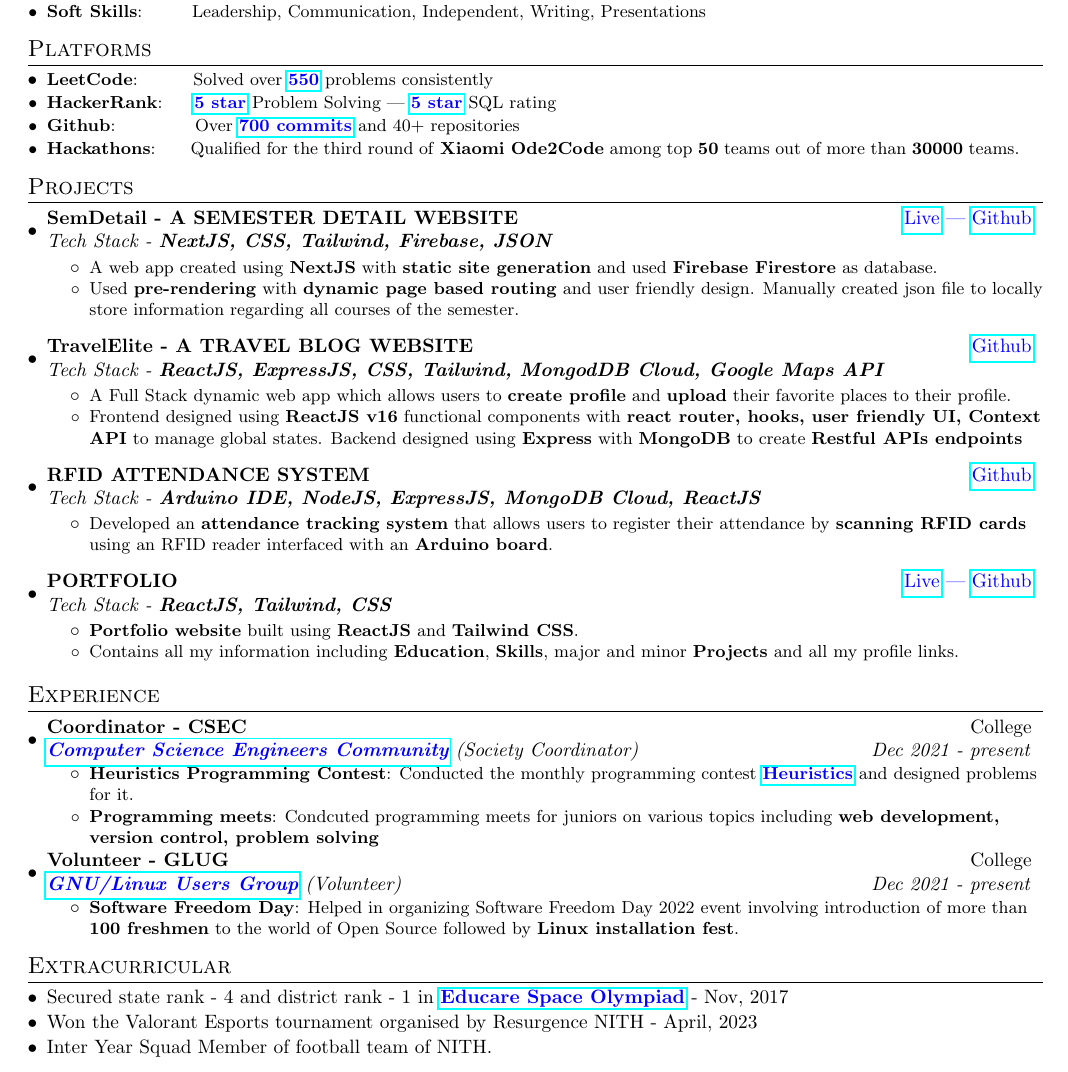
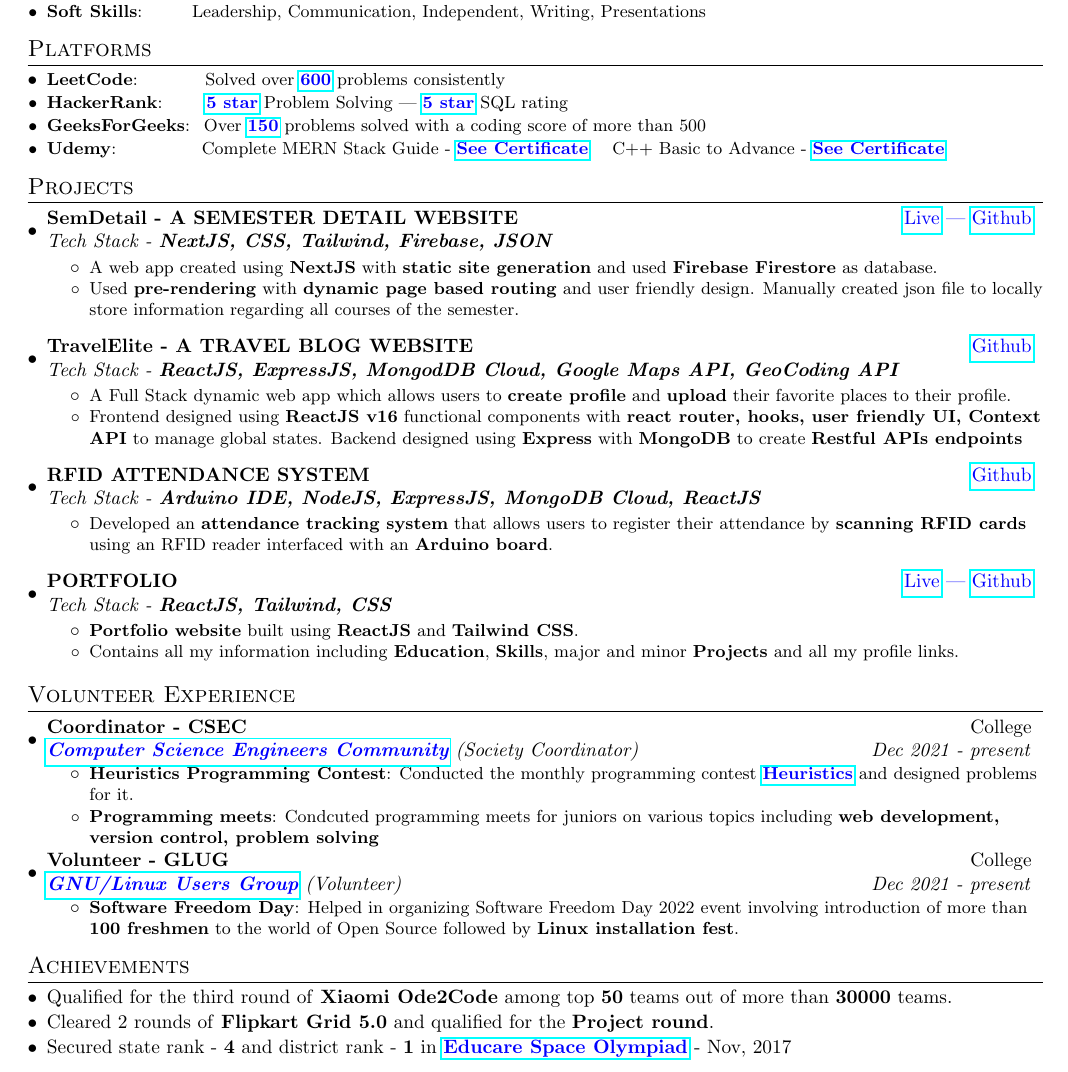
Before and after one commit to p-chhabra/Resume, a LaTeX CV (Resume.tex): part of the page, cut so that both start at the same text. Compiled offline with pdfLaTeX.

Commit message:
sections updated

```diff
--- a/Resume.tex
+++ b/Resume.tex
@@ -124,10 +124,11 @@
 %-----------PLATFORMS-----------------
 \section{Platforms}
 \resumeSubHeadingListStart
-\resumeSubItem{LeetCode}{~~~~~~~~Solved over {\color{blue}\href{https://leetcode.com/van_astrea/}{\textbf{550}}} problems consistently }
-	\resumeSubItem{HackerRank}{~~~~{\color{blue}\href{https://www.hackerrank.com/p_chhabra2002?hr_r=1}{\textbf{5 star}}} Problem Solving | {\color{blue}\href{https://www.hackerrank.com/p_chhabra2002?hr_r=1}{\textbf{5 star}}} SQL rating}
-	\resumeSubItem{Github}{~~~~~~~~~~~~Over {\color{blue}\href{https://www.github.com/p-chhabra}{\textbf{700 commits}}} and 40+ repositories}
-  \resumeSubItem{Hackathons}{~~~~~{Qualified for the third round of \textbf{Xiaomi Ode2Code} among top \textbf{50} teams out of more than \textbf{30000} teams.}}
+\resumeSubItem{LeetCode}{~~~~~~~~~~Solved over {\color{blue}\href{https://leetcode.com/van_astrea/}{\textbf{600}}} problems consistently }
+	\resumeSubItem{HackerRank}{~~~~~~{\color{blue}\href{https://www.hackerrank.com/p_chhabra2002?hr_r=1}{\textbf{5 star}}} Problem Solving | {\color{blue}\href{https://www.hackerrank.com/p_chhabra2002?hr_r=1}{\textbf{5 star}}} SQL rating}
+	\resumeSubItem{GeeksForGeeks}{~Over {\color{blue}\href{https://auth.geeksforgeeks.org/user/pchhabra2002}{\textbf{150}}} problems solved with a coding score of more than 500}
+  \resumeSubItem{Udemy}{~~~~~~~~~~~~~{Complete MERN Stack Guide - {\color{blue}\href{https://www.udemy.com/certificate/UC-99a0971b-88a3-4e0f-add9-9716ff951fad/}{\textbf{See Certificate}}}}~~~
+  {C++ Basic to Advance - {\color{blue}\href{https://www.udemy.com/certificate/UC-1be57826-91db-47b9-a76e-145e9b139ab4/}{\textbf{See Certificate}}}}}
 \resumeSubHeadingListEnd
 \vspace{2pt}
 
@@ -152,7 +153,7 @@
 %-----------PROJECT - 2-----------------
 \resumeSubheading
 {TravelElite - A TRAVEL BLOG WEBSITE} {\color{blue}\href{https://github.com/p-chhabra/TravelElite}{Github}}
-{Tech Stack - \textbf{ReactJS, ExpressJS, CSS, Tailwind, MongodDB Cloud, Google Maps API}} {}
+{Tech Stack - \textbf{ReactJS, ExpressJS, MongodDB Cloud, Google Maps API, GeoCoding API}} {}
 \vspace{-3pt}
 \resumeItemListStart
         \resumeItemWithoutTitle{}{A Full Stack dynamic web app which allows users to \textbf{create profile} and \textbf{upload} their favorite places to their profile.}
@@ -187,7 +188,7 @@
 \vspace{2pt}
 
   %-----------EXPERIENCE-----------------
-  \section{Experience}
+  \section{Volunteer Experience}
     \resumeSubHeadingListStart
       \resumeSubheading{Coordinator - CSEC}{College}
       {{\color{blue}\href{https://github.com/CSEC-NITH}{\textbf{Computer Science Engineers Community}}} (Society Coordinator)}{Dec 2021 - present}
@@ -210,14 +211,15 @@
 
 
 \vspace{1pt}
-%-----------EXTRACURRICULAR-----------------
-\section{Extracurricular}
+%-----------ACHIEVEMENTS-----------------
+\section{Achievements}
 \begin{description}[font=$\bullet$]
-\item {Secured state rank - 4 and district rank - 1 in {\color{blue}\href{https://www.linkedin.com/posts/prathmesh-chhabra-51760719b_educare-activity-6758391883443138560-phJb/}{\textbf{Educare Space Olympiad}}} - Nov, 2017}
+  \item {Qualified for the third round of \textbf{Xiaomi Ode2Code} among top \textbf{50} teams out of more than \textbf{30000} teams.}
 \vspace{-5pt}
-\item {Won the Valorant Esports tournament organised by Resurgence NITH - April, 2023 }
+\item {Cleared 2 rounds of \textbf{Flipkart Grid 5.0} and qualified for the \textbf{Project round}.}
 \vspace{-5pt}
-\item {Inter Year Squad Member of football team of NITH.}
+\item {Secured state rank - \textbf{4} and district rank - \textbf{1} in {\color{blue}\href{https://www.linkedin.com/posts/prathmesh-chhabra-51760719b_educare-activity-6758391883443138560-phJb/}{\textbf{Educare Space Olympiad}}} - Nov, 2017}
+
 
 \end{description}
 
```
Also changed, not shown: Resume.pdf, 5 other files.
